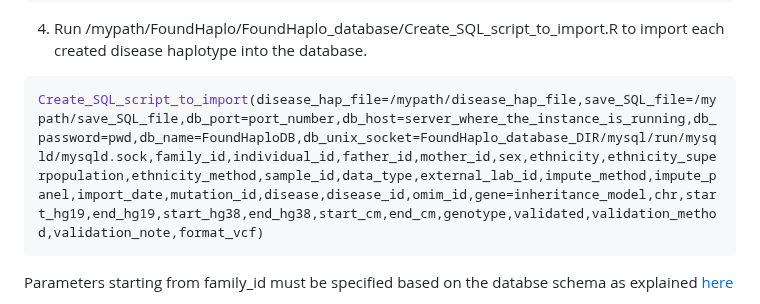
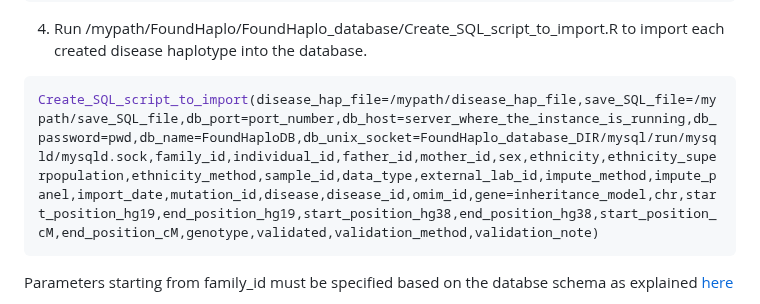
Before and after one commit to bahlolab/FoundHaplo, a Markdown page: Documentation/Prepare database with known disease haplotypes.md, the part around the change. Rendered like a GitHub page.

````diff
--- a/Documentation/Prepare database with known disease haplotypes.md
+++ b/Documentation/Prepare database with known disease haplotypes.md
@@ -158,7 +158,7 @@ install.packages("RMariaDB")
 
 4. Run /mypath/FoundHaplo/FoundHaplo_database/Create_SQL_script_to_import.R to import each created disease haplotype into the database.
 ```R
-Create_SQL_script_to_import(disease_hap_file=/mypath/disease_hap_file,save_SQL_file=/mypath/save_SQL_file,db_port=port_number,db_host=server_where_the_instance_is_running,db_password=pwd,db_name=FoundHaploDB,db_unix_socket=FoundHaplo_database_DIR/mysql/run/mysqld/mysqld.sock,family_id,individual_id,father_id,mother_id,sex,ethnicity,ethnicity_superpopulation,ethnicity_method,sample_id,data_type,external_lab_id,impute_method,impute_panel,import_date,mutation_id,disease,disease_id,omim_id,gene=inheritance_model,chr,start_hg19,end_hg19,start_hg38,end_hg38,start_cm,end_cm,genotype,validated,validation_method,validation_note,format_vcf)
+Create_SQL_script_to_import(disease_hap_file=/mypath/disease_hap_file,save_SQL_file=/mypath/save_SQL_file,db_port=port_number,db_host=server_where_the_instance_is_running,db_password=pwd,db_name=FoundHaploDB,db_unix_socket=FoundHaplo_database_DIR/mysql/run/mysqld/mysqld.sock,family_id,individual_id,father_id,mother_id,sex,ethnicity,ethnicity_superpopulation,ethnicity_method,sample_id,data_type,external_lab_id,impute_method,impute_panel,import_date,mutation_id,disease,disease_id,omim_id,gene=inheritance_model,chr,start_position_hg19,end_position_hg19,start_position_hg38,end_position_hg38,start_position_cM,end_position_cM,genotype,validated,validation_method,validation_note)
 ```
 Parameters starting from family_id must be specified based on the databse schema as explained [here](https://github.com/bahlolab/FoundHaplo/blob/main/Documentation/FoundHaplo%20database%20schema.md)
 
````
